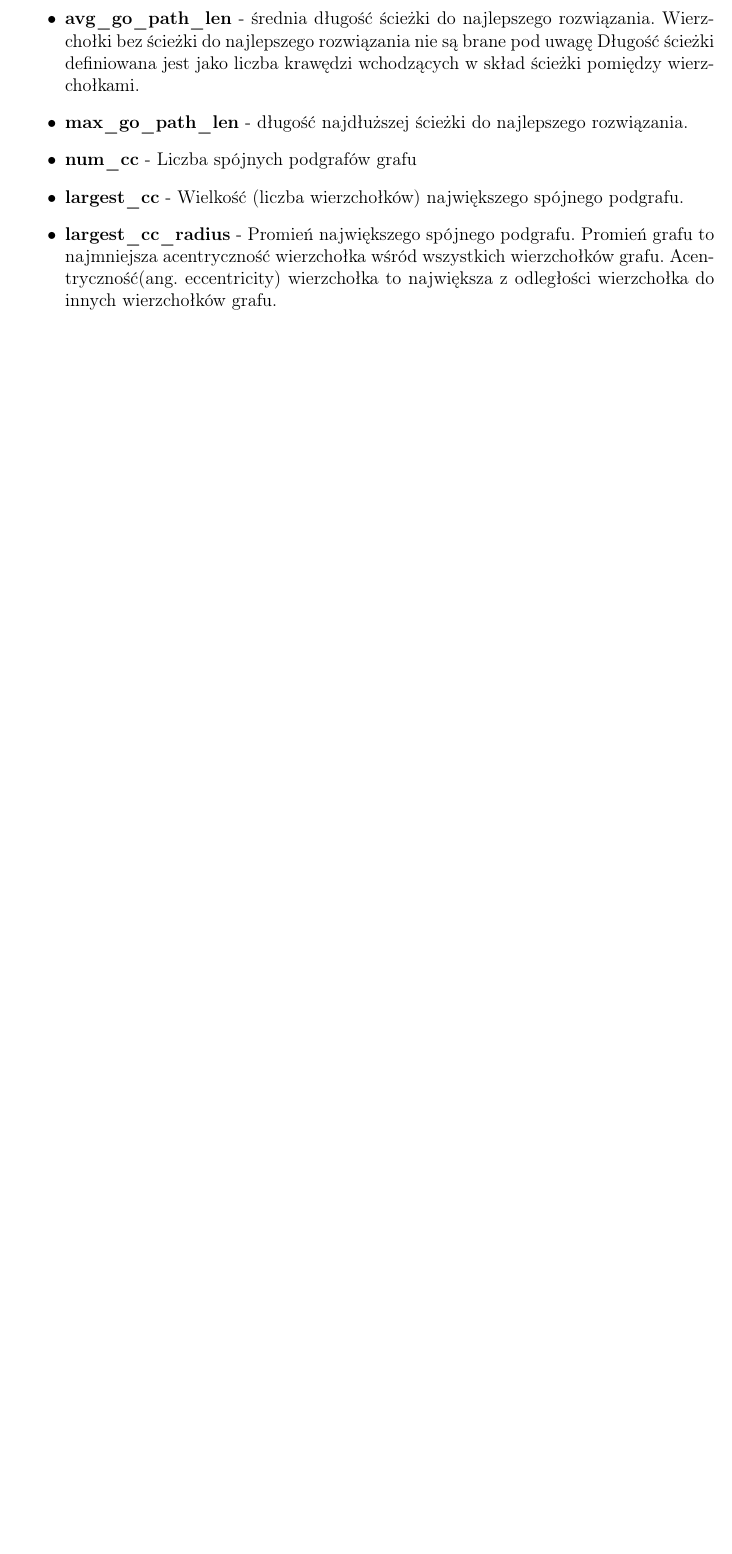
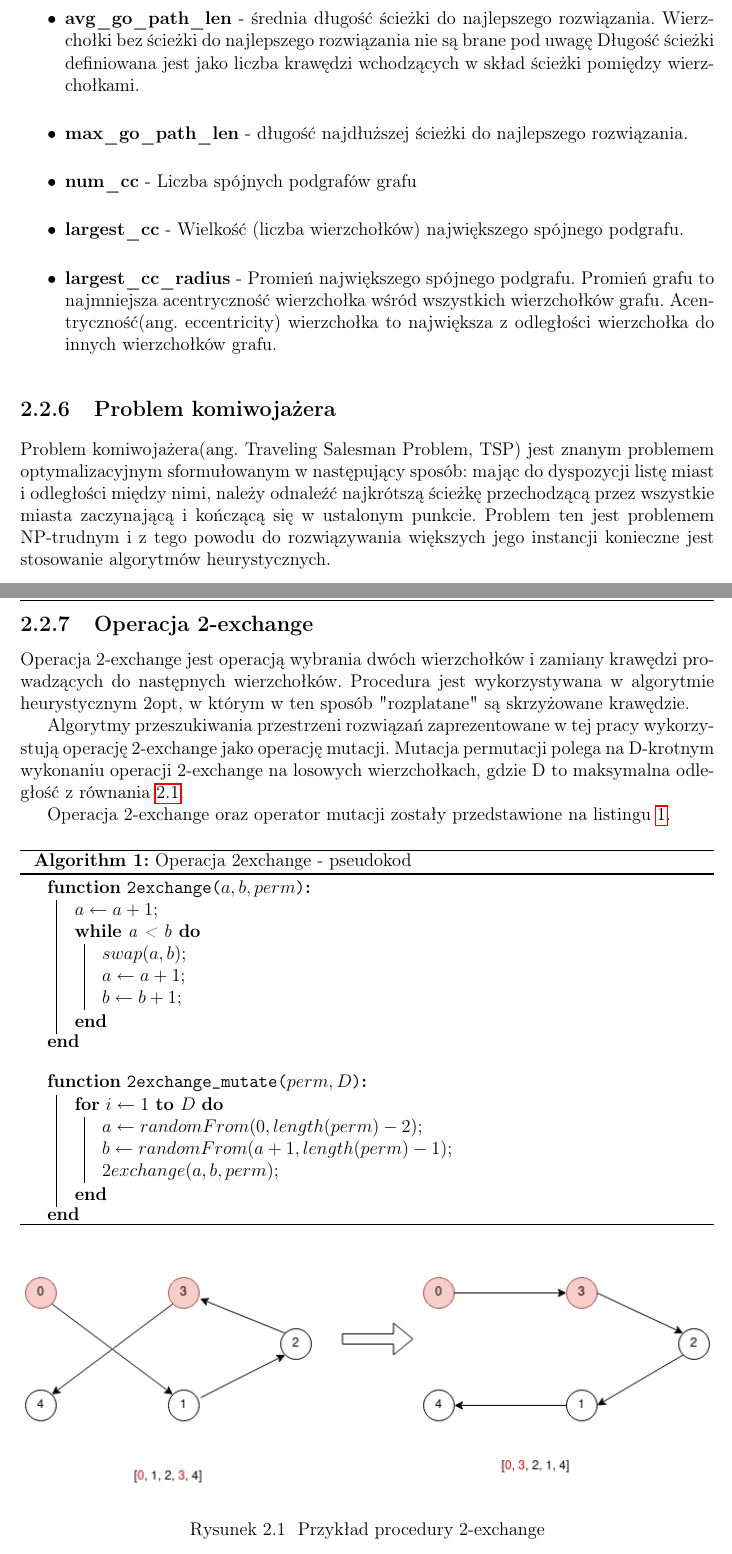
Before and after one commit to gero0/masters_thesis, a LaTeX thesis (main.tex, which reads chapters/literature/src.tex): part of page 13 of 27 before the commit and two parts of pages 13 and 14 of 27 after it, the two joined at a grey line, cut so that both start at the same text, the shorter picture padded with empty space. Compiled offline with pdfLaTeX.

Commit message:
2-exchange opis

```diff
--- a/chapters/literature/src.tex
+++ b/chapters/literature/src.tex
@@ -339,3 +339,57 @@ zidentyfikowanie ścieków, odwrócenie krawędzi i wykonanie przeszukiwania wg
       \item \textbf{largest\_cc\_radius} - Promień największego spójnego podgrafu. Promień grafu to najmniejsza acentryczność wierzchołka wśród wszystkich wierzchołków grafu.
             Acentryczność(ang. eccentricity) wierzchołka to największa z odległości wierzchołka do innych wierzchołków grafu.
 \end{itemize}
+
+\subsection{Problem komiwojażera}
+Problem komiwojażera(ang. Traveling Salesman Problem, TSP) jest znanym problemem optymalizacyjnym
+sformułowanym w następujący sposób: mając do dyspozycji listę miast i odległości między nimi, należy odnaleźć
+najkrótszą ścieżkę przechodzącą przez wszystkie miasta zaczynającą i kończącą się w ustalonym punkcie.
+Problem ten jest problemem NP-trudnym i z tego powodu do rozwiązywania większych jego instancji konieczne
+jest stosowanie algorytmów heurystycznych.
+\subsection{Operacja 2-exchange}
+Operacja 2-exchange jest operacją wybrania dwóch wierzchołków i zamiany krawędzi prowadzących do następnych wierzchołków.
+Procedura jest wykorzystywana w algorytmie heurystycznym 2opt, w którym w ten sposób "rozplatane" są skrzyżowane krawędzie.
+
+Algorytmy przeszukiwania przestrzeni rozwiązań zaprezentowane w tej pracy wykorzystują operację 2-exchange jako operację mutacji.
+Mutacja permutacji polega na D-krotnym wykonaniu operacji 2-exchange na losowych wierzchołkach, gdzie D to maksymalna odległość
+z równania \ref{eq:escape_edge_cond}.
+
+Operacja 2-exchange oraz operator mutacji zostały przedstawione na listingu \ref{alg:2ex}.
+
+\begin{algorithm}[h!]
+      \caption{Operacja 2exchange - pseudokod}\label{alg:2ex}
+
+      \SetKwProg{Fn}{function}{:}{}
+      \SetKwFunction{FT}{2exchange}
+
+      \Fn{\FT{$a, b, perm$}}{
+            $a \gets a+1$\;
+            \While{a < b}{
+                  $swap(a, b)$\;
+                  $a \gets a+1$\;
+                  $b \gets b+1$\;
+            }
+      }
+      \textbf{end}
+
+      \vspace{1em}
+
+
+      \SetKwFunction{FM}{2exchange\_mutate}
+      \Fn{\FM{$perm, D$}}{
+            \For{$i\gets1$ \KwTo $D$}{
+                  $a \gets randomFrom(0, length(perm) - 2)$\;
+                  $b \gets randomFrom(a+1, length(perm)-1)$\;
+                  $2exchange(a,b,perm)$\;
+            }
+      }
+      \textbf{end}
+
+\end{algorithm}
+
+\begin{figure}[h!]
+      \centering
+      \includegraphics[width=\textwidth]{chapters/literature/img/2exdrawio.png}
+      \caption{Przykład procedury 2-exchange}
+      \label{fig:2exchange}
+\end{figure}
```
Also changed, not shown: chapters/literature/img/2exdrawio.png (added), main.pdf, 8 other files.
